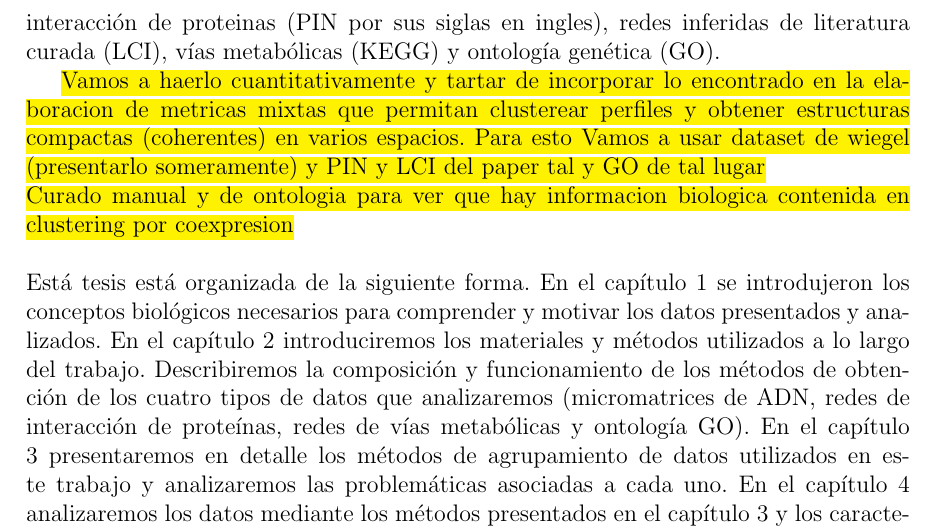
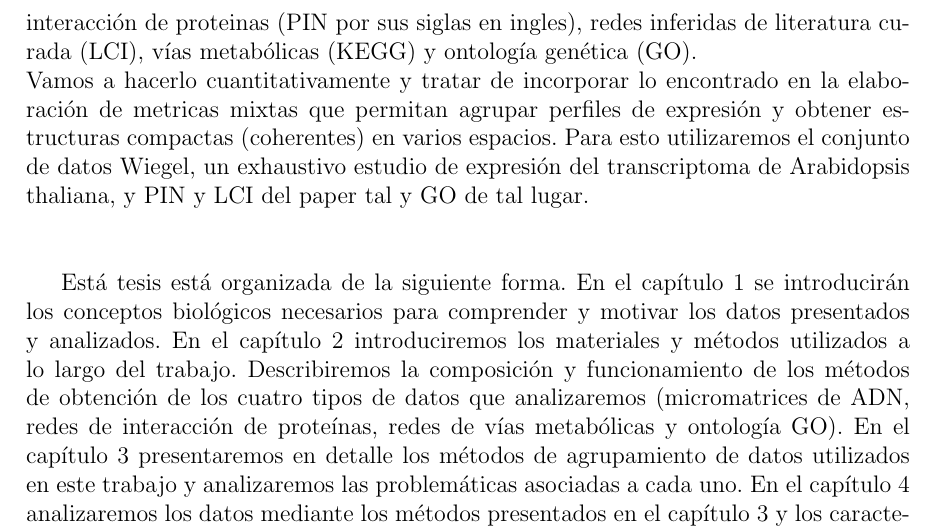
Before and after one commit to andresrabinovich/tesis_licenciatura, a LaTeX thesis (latex/tesis_de_licenciatura.tex, which reads latex/cap_0_motivaciones_y_objetivos.tex): part of page 14 of 58, cut so that both start at the same text. Compiled offline with pdfLaTeX.

Commit message:
agrega algunas cosas a la introducción

```diff
--- a/latex/cap_0_motivaciones_y_objetivos.tex
+++ b/latex/cap_0_motivaciones_y_objetivos.tex
@@ -6,8 +6,7 @@ En particular, en relevamientos transcripcionales de gran escala es posible obte
 Para ello, es de fundamental importancia el estudio e implementación de procedimientos de búsqueda de estructuras aplicables a este tipo de relevamientos, cobrando predominancia técnicas estadísticas y técnicas de aprendizaje automático no supervisado, tales como las técnicas de agrupamiento o ``clustering'', que permitan reconocer subconjuntos de genes que evidencien patrones de coexpresión similares a lo largo de conjuntos específicos de condiciones experimentales.\cite{functional_genomics_definition_nature, functional_genomics_definition_wikipedia}
 
 \section*{Objetivos y organización de la tesis}
-El presente trabajo tiene como objetivo analizar la coherencia entre la métrica transcripcional y la inferida a partir de otros espacios de conocimiento, como ser redes de interacción de proteinas (PIN por sus siglas en ingles), redes inferidas de literatura curada (LCI), vías metabólicas (KEGG) y ontología genética (GO).
+El presente trabajo tiene como objetivo analizar la coherencia entre la métrica transcripcional y la inferida a partir de otros espacios de conocimiento, como ser redes de interacción de proteinas (PIN por sus siglas en ingles), redes inferidas de literatura curada (LCI), vías metabólicas (KEGG) y ontología genética (GO).\\
+Vamos a hacerlo cuantitativamente y tratar de incorporar lo encontrado en la elaboración de metricas mixtas que permitan agrupar perfiles de expresión y obtener estructuras compactas (coherentes) en varios espacios. Para esto utilizaremos el conjunto de datos Wiegel, un exhaustivo estudio de expresión del transcriptoma de Arabidopsis thaliana, y PIN y LCI del paper tal y GO de tal lugar.\\\\
 
-\hl{Vamos a haerlo cuantitativamente y tartar de incorporar lo encontrado en la elaboracion de metricas mixtas que permitan clusterear perfiles y obtener estructuras compactas (coherentes) en varios espacios. Para esto Vamos a usar dataset de wiegel (presentarlo someramente) y PIN y LCI del paper tal y GO de tal lugar}\\
-\hl{Curado manual y de ontologia para ver que hay informacion biologica contenida en clustering por coexpresion}\\\\
-Está tesis está organizada de la siguiente forma. En el capítulo 1 se introdujeron los conceptos biológicos necesarios para comprender y motivar los datos presentados y analizados. En el capítulo 2 introduciremos los materiales y métodos utilizados a lo largo del trabajo. Describiremos la composición y funcionamiento de los métodos de obtención de los cuatro tipos de datos que analizaremos (micromatrices de ADN, redes de interacción de proteínas, redes de vías metabólicas y ontología GO). En el capítulo 3 presentaremos en detalle los métodos de agrupamiento de datos utilizados en este trabajo y analizaremos las problemáticas asociadas a cada uno. En el capítulo 4 analizaremos los datos mediante los métodos presentados en el capítulo 3 y los caracterizaremos buscando información biológica en los mismos. En el capítulo 5 utilizaremos la información obtenida en el capítulo 4 para proponer una métrica mixta que permita aumentar la cantidad de información biológica obtenida previamente. Finalmente, en el último capítulo analizaremos los resultados obtenidos y plantearemos futuras lineas de estudio.
+Está tesis está organizada de la siguiente forma. En el capítulo 1 se introducirán los conceptos biológicos necesarios para comprender y motivar los datos presentados y analizados. En el capítulo 2 introduciremos los materiales y métodos utilizados a lo largo del trabajo. Describiremos la composición y funcionamiento de los métodos de obtención de los cuatro tipos de datos que analizaremos (micromatrices de ADN, redes de interacción de proteínas, redes de vías metabólicas y ontología GO). En el capítulo 3 presentaremos en detalle los métodos de agrupamiento de datos utilizados en este trabajo y analizaremos las problemáticas asociadas a cada uno. En el capítulo 4 analizaremos los datos mediante los métodos presentados en el capítulo 3 y los caracterizaremos buscando información biológica en los mismos. En el capítulo 5 utilizaremos la información obtenida en el capítulo 4 para proponer una métrica mixta que permita aumentar la cantidad de información biológica obtenida previamente. Finalmente, en el último capítulo analizaremos los resultados obtenidos y plantearemos futuras lineas de estudio.
```
Also changed, not shown: latex/tesis_de_licenciatura.bbl, latex/tesis_de_licenciatura.pdf, 11 other files.
